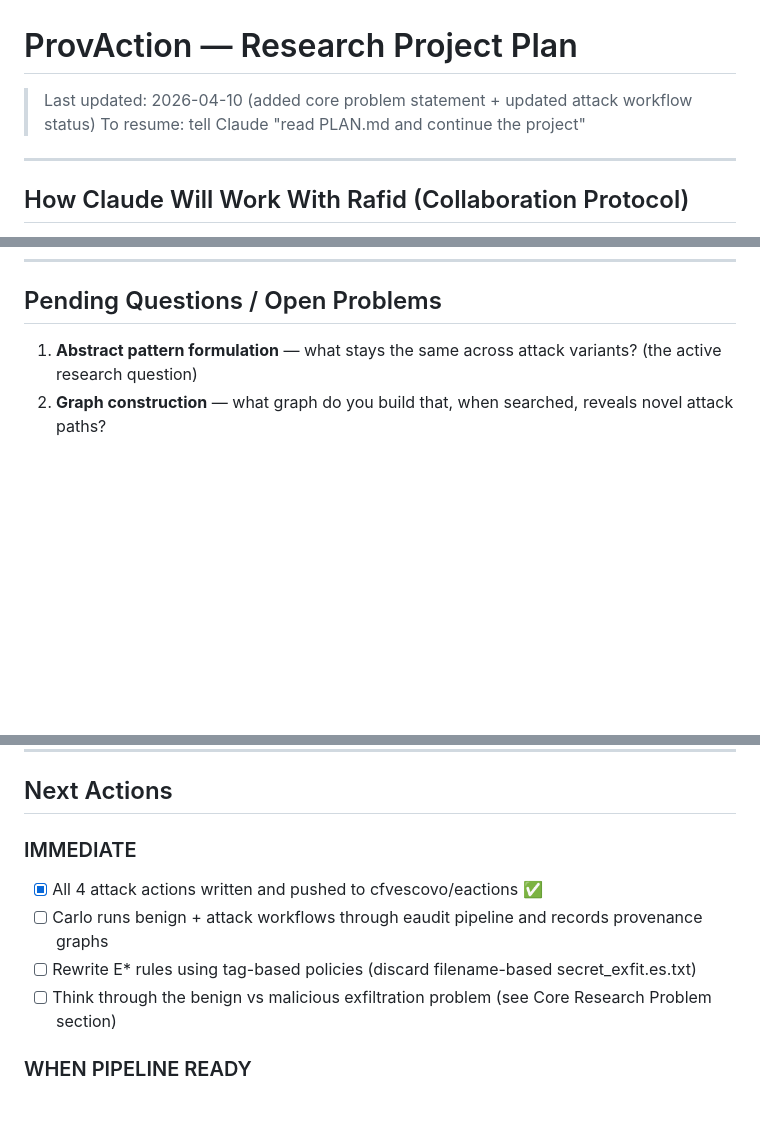
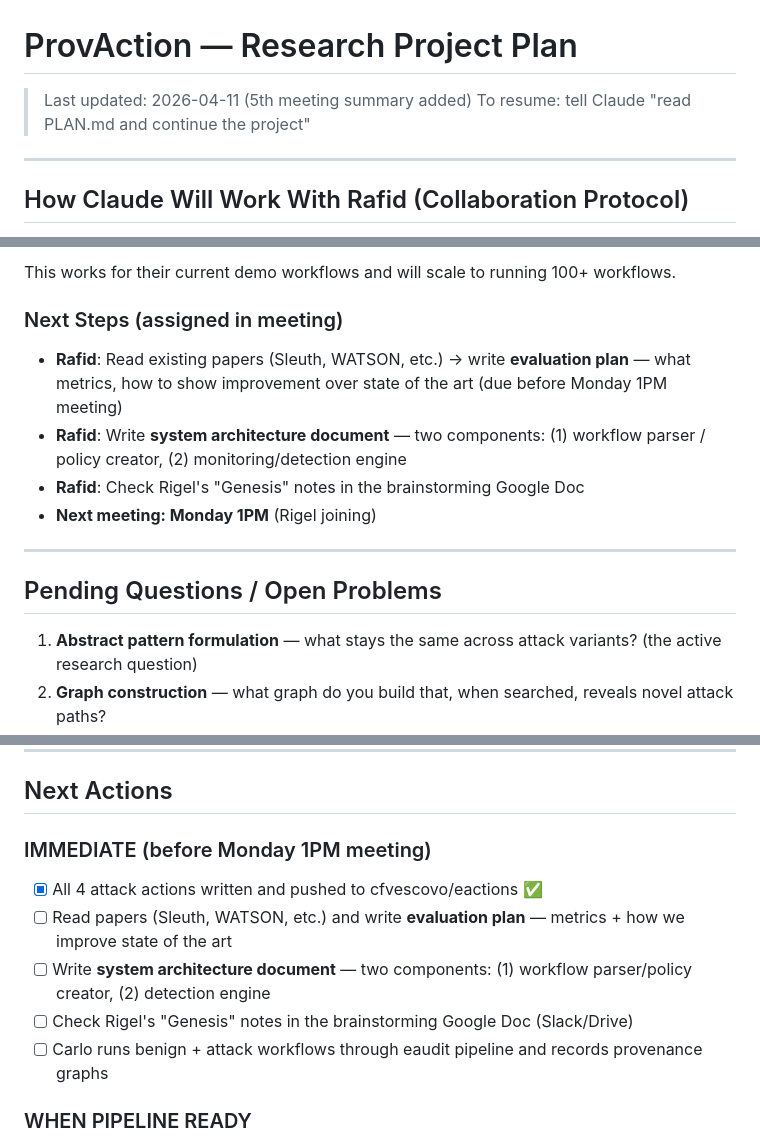
Before and after one commit to rafidhaque/uic-phd-research-log, a Markdown page: PLAN.md, 3 parts joined by grey strips. GitHub-like rendering; blank space fills up the shorter version.

Commit message:
Update PLAN.md with 5th meeting outcomes

```diff
--- a/PLAN.md
+++ b/PLAN.md
@@ -1,5 +1,5 @@
 # ProvAction — Research Project Plan
-> Last updated: 2026-04-10 (added core problem statement + updated attack workflow status)
+> Last updated: 2026-04-11 (5th meeting summary added)
 > To resume: tell Claude "read PLAN.md and continue the project"
 
 ---
@@ -360,3 +408,13 @@ The three simulated in CI cover the main patterns. Full table of 7-8 attack vect
+This works for their current demo workflows and will scale to running 100+ workflows.
+
+### Next Steps (assigned in meeting)
+- **Rafid**: Read existing papers (Sleuth, WATSON, etc.) → write **evaluation plan** — what metrics, how to show improvement over state of the art (due before Monday 1PM meeting)
+- **Rafid**: Write **system architecture document** — two components: (1) workflow parser / policy creator, (2) monitoring/detection engine
+- **Rafid**: Check Rigel's "Genesis" notes in the brainstorming Google Doc
+- **Next meeting: Monday 1PM** (Rigel joining)
+
+---
+
 ## Pending Questions / Open Problems
 
 1. **Abstract pattern formulation** — what stays the same across attack variants? (the active research question)
@@ -447,11 +505,12 @@ Benign and malicious exfiltration are **behaviorally identical** in the provenan
 
 ## Next Actions
 
-### IMMEDIATE
+### IMMEDIATE (before Monday 1PM meeting)
 - [x] All 4 attack actions written and pushed to cfvescovo/eactions ✅
+- [ ] Read papers (Sleuth, WATSON, etc.) and write **evaluation plan** — metrics + how we improve state of the art
+- [ ] Write **system architecture document** — two components: (1) workflow parser/policy creator, (2) detection engine
+- [ ] Check Rigel's "Genesis" notes in the brainstorming Google Doc (Slack/Drive)
 - [ ] Carlo runs benign + attack workflows through eaudit pipeline and records provenance graphs
-- [ ] Rewrite E* rules using tag-based policies (discard filename-based secret_exfit.es.txt)
-- [ ] Think through the benign vs malicious exfiltration problem (see Core Research Problem section)
 
 ### WHEN PIPELINE READY
 - [ ] Run attack workflows through eaudit → compare graphs with benign
```
Also changed, not shown: other parts of PLAN.md (+48 -0 lines).
